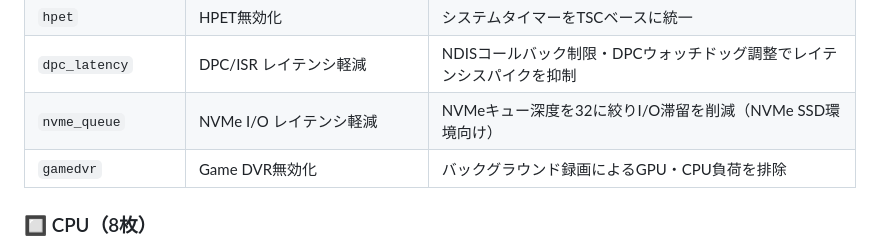
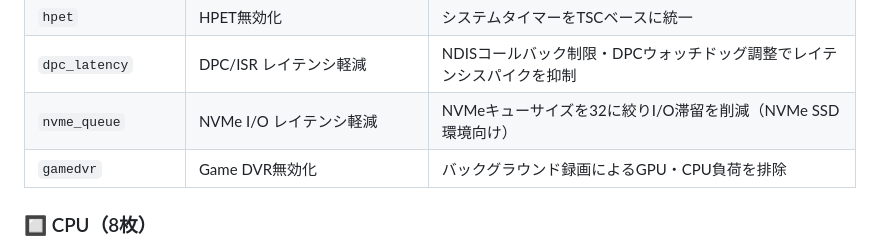
Before and after one commit to ytty-pc/lateregtool, a Markdown page: README.md, the part around the change. Drawn GitHub-style.

```diff
--- a/README.md
+++ b/README.md
@@ -82,7 +82,7 @@ Step 4  NVIDIA Inspector プロファイル生成（NVIDIA環境のみ）
 | `tcp_autotuning` | TCP自動チューニング無効化 | 受信ウィンドウサイズの動的変動を固定化 |
 | `hpet` | HPET無効化 | システムタイマーをTSCベースに統一 |
 | `dpc_latency` | DPC/ISR レイテンシ軽減 | NDISコールバック制限・DPCウォッチドッグ調整でレイテンシスパイクを抑制 |
-| `nvme_queue` | NVMe I/O レイテンシ軽減 | NVMeキュー深度を32に絞りI/O滞留を削減（NVMe SSD環境向け） |
+| `nvme_queue` | NVMe I/O レイテンシ軽減 | NVMeキューサイズを32に絞りI/O滞留を削減（NVMe SSD環境向け） |
 | `gamedvr` | Game DVR無効化 | バックグラウンド録画によるGPU・CPU負荷を排除 |
 
 ### 🔲 CPU（8枚）
```
